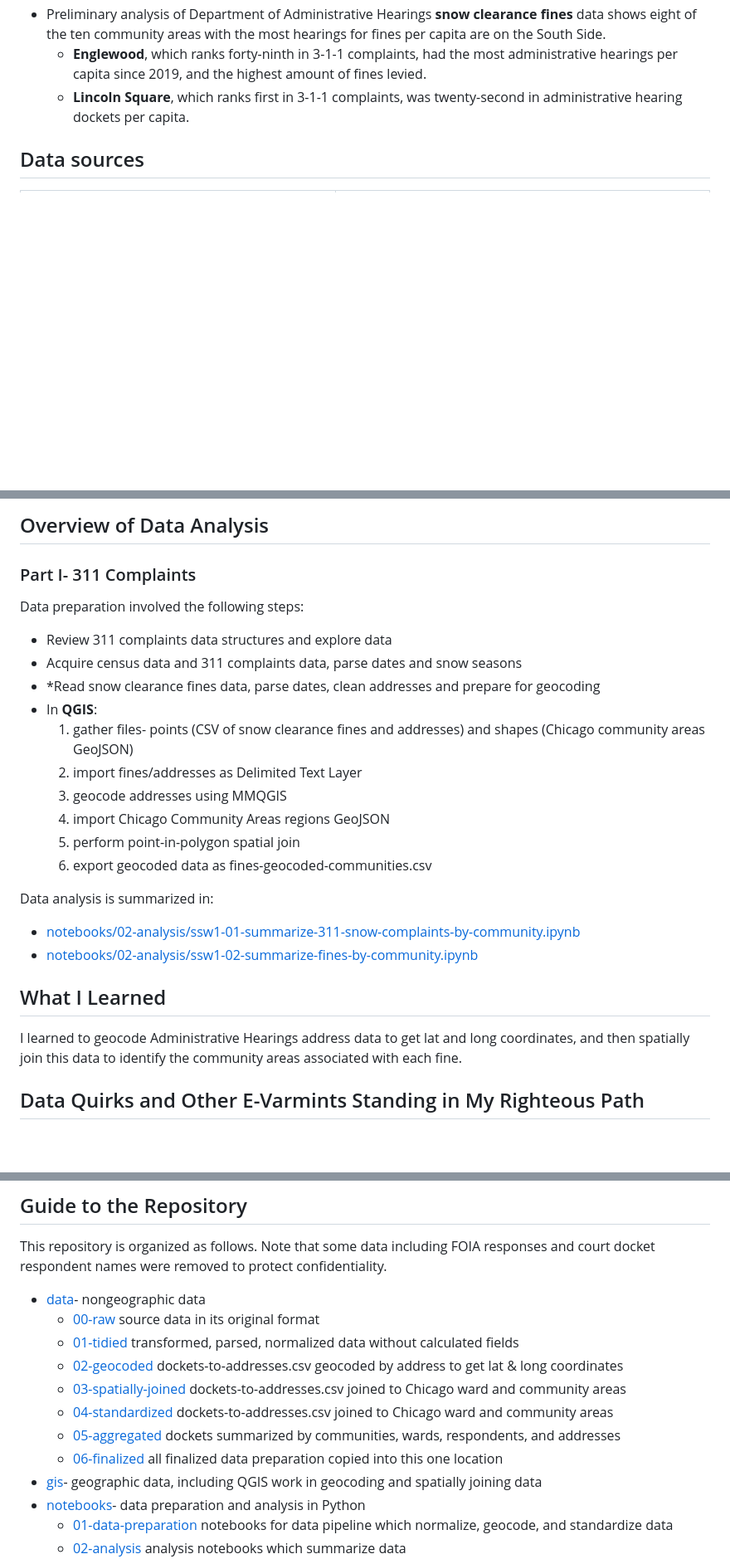
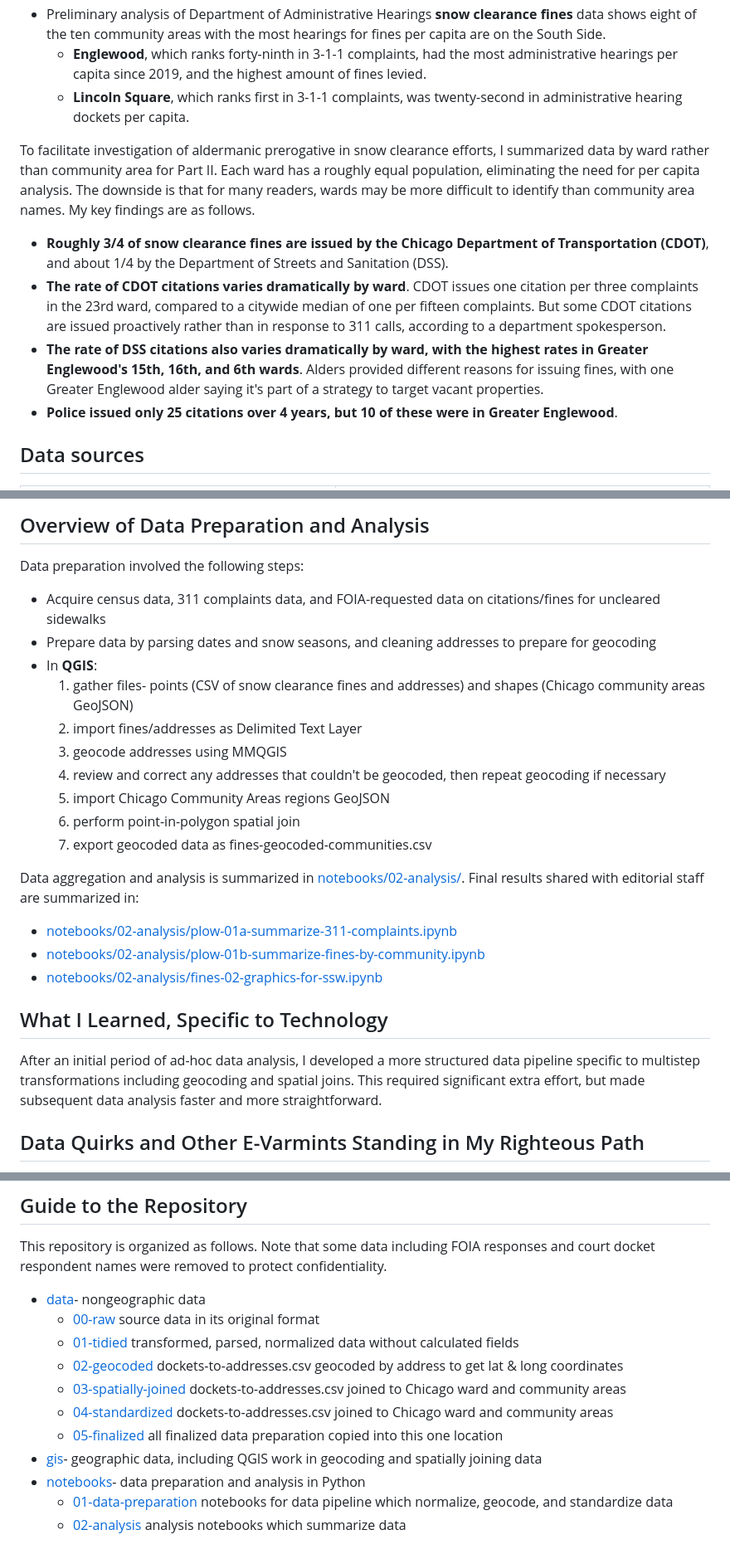
Before and after one commit to reliablerascal/snow-clearance, a Markdown page: README.md, 3 parts joined by grey strips. Shown: that part at 83% size. Drawn GitHub-style; blank space fills up the shorter version.

```diff
--- a/README.md
+++ b/README.md
@@ -15,6 +15,12 @@ My key findings for Part I are as follows:
    * **Englewood**, which ranks forty-ninth in 3-1-1 complaints, had the most administrative hearings per capita since 2019, and the highest amount of fines levied.
    * **Lincoln Square**, which ranks first in 3-1-1 complaints, was twenty-second in administrative hearing dockets per capita.
 
+To facilitate investigation of aldermanic prerogative in snow clearance efforts, I summarized data by ward rather than community area for Part II. Each ward has a roughly equal population, eliminating the need for per capita analysis. The downside is that for many readers, wards may be more difficult to identify than community area names. My key findings are as follows.
+* <strong>Roughly 3/4 of snow clearance fines are issued by the Chicago Department of Transportation (CDOT)</strong>, and about 1/4 by the Department of Streets and Sanitation (DSS).
+* <strong>The rate of CDOT citations varies dramatically by ward</strong>. CDOT issues one citation per three complaints in the 23rd ward, compared to a citywide median of one per fifteen complaints. But some CDOT citations are issued proactively rather than in response to 311 calls, according to a department spokesperson.
+* <strong>The rate of DSS citations also varies dramatically by ward, with the highest rates in Greater Englewood's 15th, 16th, and 6th wards</strong>. Alders provided different reasons for issuing fines, with one Greater Englewood alder saying it's part of a strategy to target vacant properties.
+* <strong>Police issued only 25 citations over 4 years, but 10 of these were in Greater Englewood</strong>.
+
 ## Data sources
 |Data Source|Description|
 |---|---|
@@ -24,27 +30,27 @@ My key findings for Part I are as follows:
 
-## Overview of Data Analysis
+## Overview of Data Preparation and Analysis
 
-### Part I- 311 Complaints
 Data preparation involved the following steps:
-* Review 311 complaints data structures and explore data
-* Acquire census data and 311 complaints data, parse dates and snow seasons
-* *Read snow clearance fines data, parse dates, clean addresses and prepare for geocoding
+* Acquire census data, 311 complaints data, and FOIA-requested data on citations/fines for uncleared sidewalks
+* Prepare data by parsing dates and snow seasons, and cleaning addresses to prepare for geocoding
 * In **QGIS**:
     <ol>
     <li>gather files- points (CSV of snow clearance fines and addresses) and shapes (Chicago community areas GeoJSON)
     <li>import fines/addresses as Delimited Text Layer
     <li>geocode addresses using MMQGIS
+    <li>review and correct any addresses that couldn't be geocoded, then repeat geocoding if necessary
     <li>import Chicago Community Areas regions GeoJSON
     <li>perform point-in-polygon spatial join
     <li>export geocoded data as fines-geocoded-communities.csv
     </ol>
 
-Data analysis is summarized in:
-* [notebooks/02-analysis/ssw1-01-summarize-311-snow-complaints-by-community.ipynb](notebooks/02-analysis/ssw1-01-summarize-311-snow-complaints-by-community.ipynb)
-* [notebooks/02-analysis/ssw1-02-summarize-fines-by-community.ipynb](notebooks/02-analysis/ssw1-02-summarize-fines-by-community.ipynb)
+Data aggregation and analysis is summarized in [notebooks/02-analysis/](notebooks/02-analysis/). Final results shared with editorial staff are summarized in:
+* [notebooks/02-analysis/plow-01a-summarize-311-complaints.ipynb](notebooks/02-analysis/plow-01a-summarize-311-complaints.ipynb)
+* [notebooks/02-analysis/plow-01b-summarize-fines-by-community.ipynb](notebooks/02-analysis/plow-01b-summarize-fines-by-community.ipynb)
+* [notebooks/02-analysis/fines-02-graphics-for-ssw.ipynb](notebooks/02-analysis/fines-02-graphics-for-ssw.ipynb)
 
-## What I Learned
-I learned to geocode Administrative Hearings address data to get lat and long coordinates, and then spatially join this data to identify the community areas associated with each fine.
+## What I Learned, Specific to Technology
+After an initial period of ad-hoc data analysis, I developed a more structured data pipeline specific to multistep transformations including geocoding and spatial joins. This required significant extra effort, but made subsequent data analysis faster and more straightforward.
 
 ## Data Quirks and Other E-Varmints Standing in My Righteous Path
 <ul>
@@ -58,12 +64,11 @@ This repository is organized as follows. Note that some data including FOIA resp
 
 * [data](data/)- nongeographic data
    * [00-raw](data/01-raw/) source data in its original format
-   * [01-tidied](data/02-prepped/) transformed, parsed, normalized data without calculated fields
-   * [02-geocoded](data/03-geocoded/) dockets-to-addresses.csv geocoded by address to get lat & long coordinates
-   * [03-spatially-joined](data/04-spatially-joined/) dockets-to-addresses.csv joined to Chicago ward and community areas
-   * [04-standardized](data/05-standardized/) dockets-to-addresses.csv joined to Chicago ward and community areas
-   * [05-aggregated](data/05-standardized/) dockets summarized by communities, wards, respondents, and addresses
-   * [06-finalized](data/06-finalized/) all finalized data preparation copied into this one location
+   * [01-tidied](data/01-tidied/) transformed, parsed, normalized data without calculated fields
+   * [02-geocoded](data/02-geocoded/) dockets-to-addresses.csv geocoded by address to get lat & long coordinates
+   * [03-spatially-joined](data/03-spatially-joined/) dockets-to-addresses.csv joined to Chicago ward and community areas
+   * [04-standardized](data/04-standardized/) dockets-to-addresses.csv joined to Chicago ward and community areas
+   * [05-finalized](data/05-finalized/) all finalized data preparation copied into this one location
 * [gis](gis/)- geographic data, including QGIS work in geocoding and spatially joining data
 * [notebooks](notebooks/)- data preparation and analysis in Python
    * [01-data-preparation](notebooks/01-data-preparation/) notebooks for data pipeline which normalize, geocode, and standardize data
```
Also changed, not shown: other parts of README.md (+2 -2 lines).
